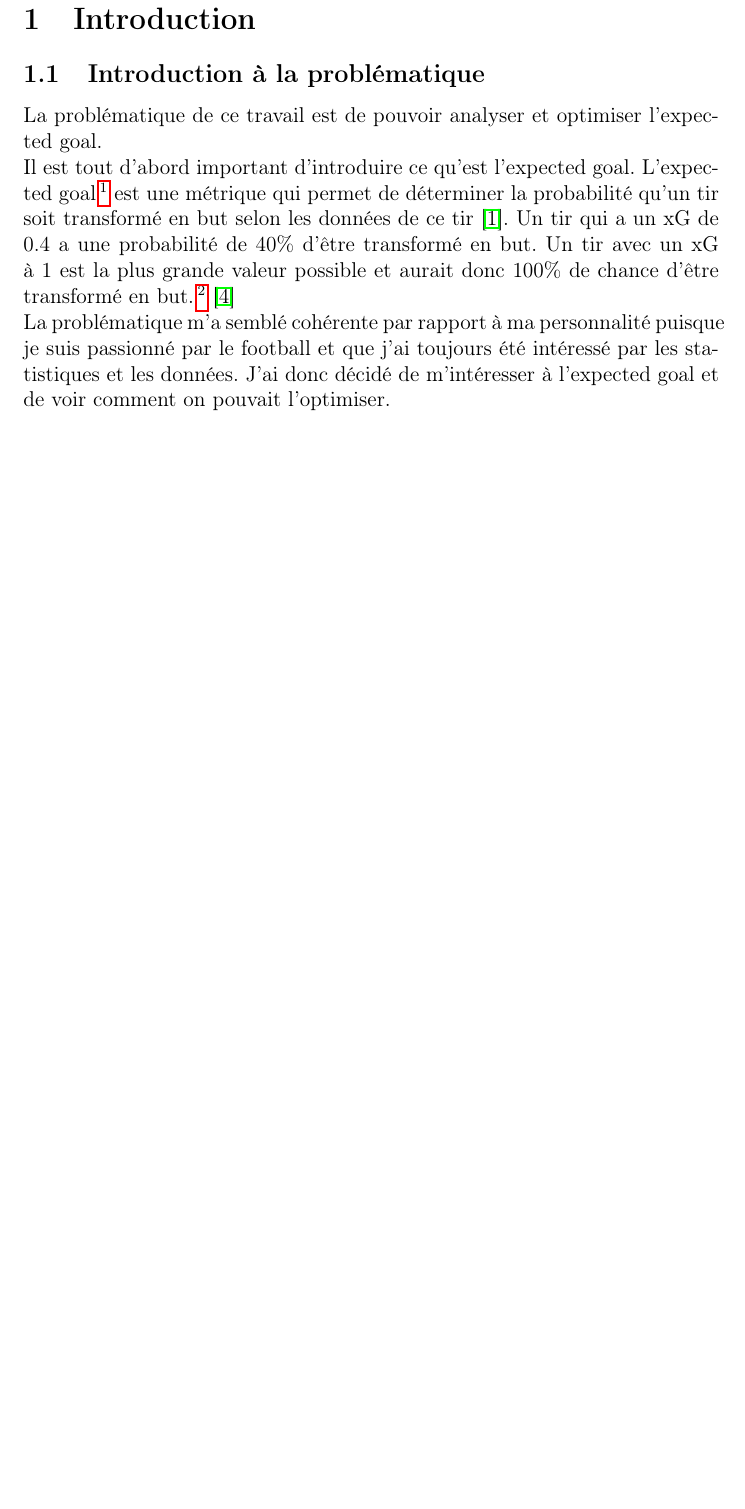
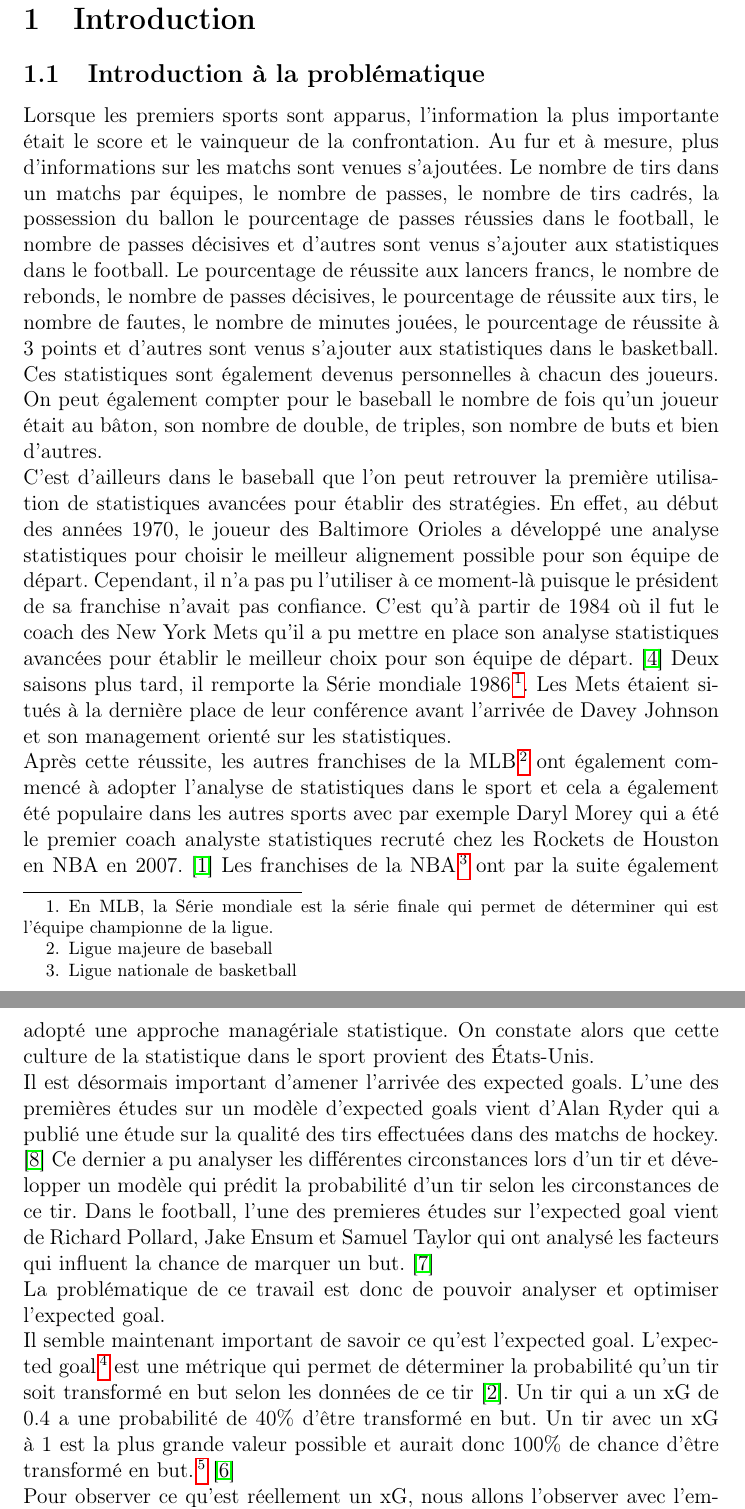
Before and after one commit to DavidPlnmr/expected-goals, a LaTeX document (doc/main.tex): part of page 3 of 6 before the commit and two parts of pages 3 and 4 of 7 after it, the two joined at a grey line, cut so that both start at the same text, the shorter picture padded with empty space. Compiled offline with pdfLaTeX.

Commit message:
Added the introduction of the problematique

```diff
--- a/doc/main.tex
+++ b/doc/main.tex
@@ -133,8 +133,31 @@
 
 % Citation avec Zotero et BibLaTeX
 \subsection{Introduction à la problématique}
-\noindent La problématique de ce travail est de pouvoir analyser et optimiser l'expected goal.
+\noindent Lorsque les premiers sports sont apparus, l'information la plus importante était le score et le vainqueur de la confrontation.
+Au fur et à mesure, plus d'informations sur les matchs sont venues s'ajoutées.
+Le nombre de tirs dans un matchs par équipes, le nombre de passes, le nombre de tirs cadrés, la possession du ballon le pourcentage de passes réussies dans le football, le nombre de passes décisives et d'autres sont venus s'ajouter aux statistiques dans le football.
+Le pourcentage de réussite aux lancers francs, le nombre de rebonds, le nombre de passes décisives, le pourcentage de réussite aux tirs, le nombre de fautes, le nombre de minutes jouées, le pourcentage de réussite à 3 points et d'autres sont venus s'ajouter aux statistiques dans le basketball.
+Ces statistiques sont également devenus personnelles à chacun des joueurs.
+On peut également compter pour le baseball le nombre de fois qu'un joueur était au bâton, son nombre de double, de triples, son nombre de buts et bien d'autres.
 \newline
-Il est tout d'abord important d'introduire ce qu'est l'expected goal. L'expected goal\footnote{Très souvent réduit par xG} est une métrique qui permet de déterminer la probabilité qu'un tir soit transformé en but selon les données de ce tir \cite{XGExplainedFBrefa}. Un tir qui a un xG de 0.4 a une probabilité de 40\% d'être transformé en but. Un tir avec un xG à 1 est la plus grande valeur possible et aurait donc 100\% de chance d'être transformé en but. \footnote{Il est important d'indiquer qu'il est très rare qu'un xG d'un tir soit égal à 1 mais il va généralement sans rapprocher fortement selon ses paramètres.} \cite{pettyWhatExpectedGoals2018a}
+C'est d'ailleurs dans le baseball que l'on peut retrouver la première utilisation de statistiques avancées pour établir des stratégies.
+En effet, au début des années 1970, le joueur des Baltimore Orioles a développé une analyse statistiques pour choisir le meilleur alignement possible pour son équipe de départ.
+Cependant, il n'a pas pu l'utiliser à ce moment-là puisque le président de sa franchise n'avait pas confiance. C'est qu'à partir de 1984 où il fut le coach des New York Mets qu'il a pu mettre en place son analyse statistiques avancées pour établir le meilleur choix pour son équipe de départ. \cite{incPCMag1984}
+Deux saisons plus tard, il remporte la Série mondiale 1986 \footnote{En MLB, la Série mondiale est la série finale qui permet de déterminer qui est l'équipe championne de la ligue.}. Les Mets étaient situés à la dernière place de leur conférence avant l'arrivée de Davey Johnson et son management orienté sur les statistiques.
 \newline
-La problématique m'a semblé cohérente par rapport à ma personnalité puisque je suis passionné par le football et que j'ai toujours été intéressé par les statistiques et les données. J'ai donc décidé de m'intéresser à l'expected goal et de voir comment on pouvait l'optimiser.
+Après cette réussite, les autres franchises de la MLB\footnote{Ligue majeure de baseball} ont également commencé à adopter l'analyse de statistiques dans le sport et cela a également été populaire dans les autres sports avec par exemple Daryl Morey qui a été le premier coach analyste statistiques recruté chez les Rockets de Houston en NBA en 2007. \cite{DarylMorey13year2020}
+Les franchises de la NBA\footnote{Ligue nationale de basketball} ont par la suite également adopté une approche managériale statistique.
+On constate alors que cette culture de la statistique dans le sport provient des États-Unis.
+\newline
+Il est désormais important d'amener l'arrivée des expected goals. L'une des premières études sur un modèle d'expected goals vient d'Alan Ryder qui a publié une étude sur la qualité des tirs effectuées dans des matchs de hockey. \cite{ryderIsolatingShotQuality2004}
+Ce dernier a pu analyser les différentes circonstances lors d'un tir et développer un modèle qui prédit la probabilité d'un tir selon les circonstances de ce tir.
+Dans le football, l'une des premieres études sur l'expected goal vient de Richard Pollard, Jake Ensum et Samuel Taylor qui ont analysé les facteurs qui influent la chance de marquer un but. \cite{pollardEstimatingProbabilityShot2004}
+
+\noindent La problématique de ce travail est donc de pouvoir analyser et optimiser l'expected goal.
+\newline
+Il semble maintenant important de savoir ce qu'est l'expected goal. L'expected goal
+\footnote{Très souvent réduit par xG} est une métrique qui permet de déterminer la probabilité qu'un tir soit transformé en but selon les données de ce tir \cite{XGExplainedFBrefa}.
+Un tir qui a un xG de 0.4 a une probabilité de 40\% d'être transformé en but. Un tir avec un xG à 1 est la plus grande valeur possible et aurait donc 100\% de chance d'être transformé en but.
+\footnote{Il est important d'indiquer qu'il est très rare qu'un xG d'un tir soit égal à 1 mais il va généralement sans rapprocher fortement selon ses paramètres.} \cite{pettyWhatExpectedGoals2018a}
+\newline
+Pour observer ce qu'est réellement un xG, nous allons l'observer avec l'emplacement de deux tirs sur un terrain.
@@ -141,3 +171,9 @@ La problématique m'a semblé cohérente par rapport à ma personnalité puisque
+    \label{fig:expected_goal_example}
+\end{figure}
+
+
+\noindent Maintenant que nous avons vu ce qu'est un xG, il semble pertinent de décrire l'utilisation de cette métrique dans le football actuel.
+
 \subsection{Intérêt de la problématique}
 \noindent Cette problématique est très intéressante puisque c'est une donnée qui est dernièrement très populaire dans le monde du football. Elle donne plus d'informations sur le match que les autres statistiques d'un matchs (possession, nombre de passes, nombre de tirs cadrés, nombre de buts, etc.). Par exemple en ce qui concerne la possession, une équipe peut avoir la possession du ballon pendant 70\% du match mais ne pas marquer de buts, ni même être dangereuse avec le ballon. Le nombre de tirs cadrés, s'ils sont effectuées tous à l'extérieur de la surface de réparation, ne sont pas forcément dangereux. L'expected goal permet de donner une valeur à chaque tir et de déterminer si un tir a une chance d'être transformé en but.
 \newline \newline
```
Also changed, not shown: doc/bibliography.bib (+44 -0 lines), doc/img/ExplicationXG.png (added), doc/main.pdf, doc/main.tex (15 more changed lines), 2 other files.
